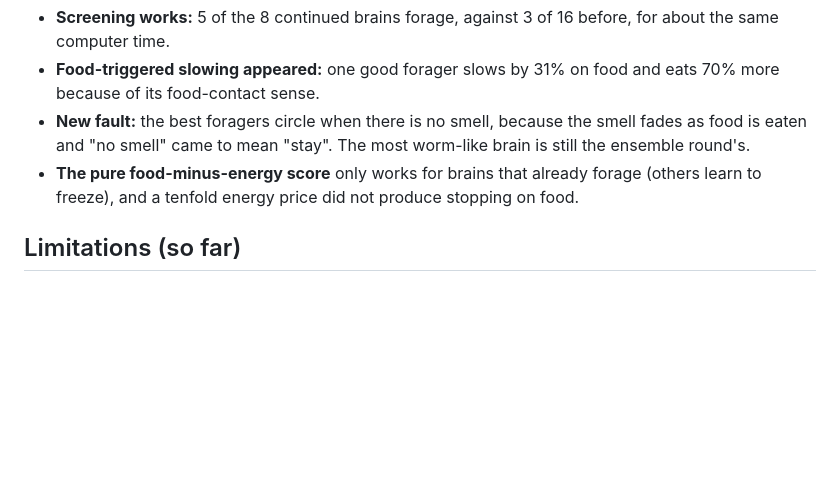
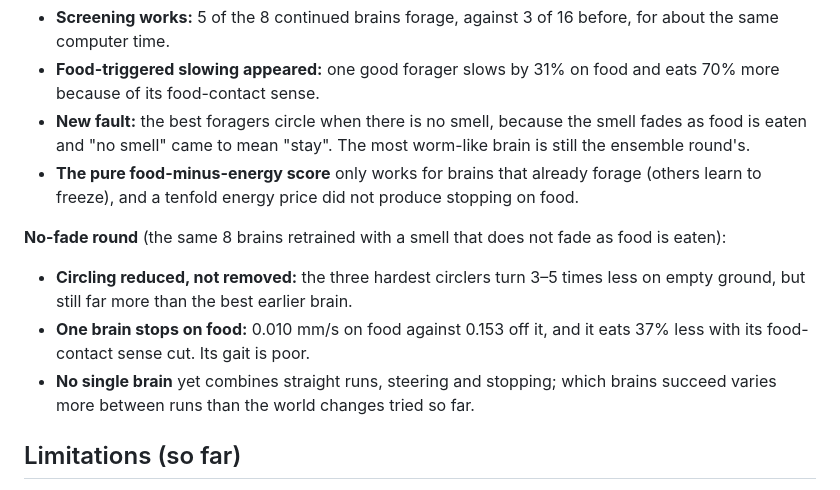
Before and after one commit to alexbaker0/wormbrain, a Markdown page: README.md, the part around the change. Drawn GitHub-style; blank space fills up the shorter version.

```diff
--- a/README.md
+++ b/README.md
@@ -450,6 +450,16 @@ the best 4 continued with smaller food and a real energy price):
 - **The pure food-minus-energy score** only works for brains that already forage (others
   learn to freeze), and a tenfold energy price did not produce stopping on food.
 
+**No-fade round** (the same 8 brains retrained with a smell that does not fade as food
+is eaten):
+
+- **Circling reduced, not removed:** the three hardest circlers turn 3–5 times less on
+  empty ground, but still far more than the best earlier brain.
+- **One brain stops on food:** 0.010 mm/s on food against 0.153 off it, and it eats 37%
+  less with its food-contact sense cut. Its gait is poor.
+- **No single brain** yet combines straight runs, steering and stopping; which brains
+  succeed varies more between runs than the world changes tried so far.
+
 ## Limitations (so far)
 
 - Synapse signs are inferred from transmitter identity; glutamate's sign is a
```
Also changed, not shown: OBJECTIVES.md (+55 -1 lines).
